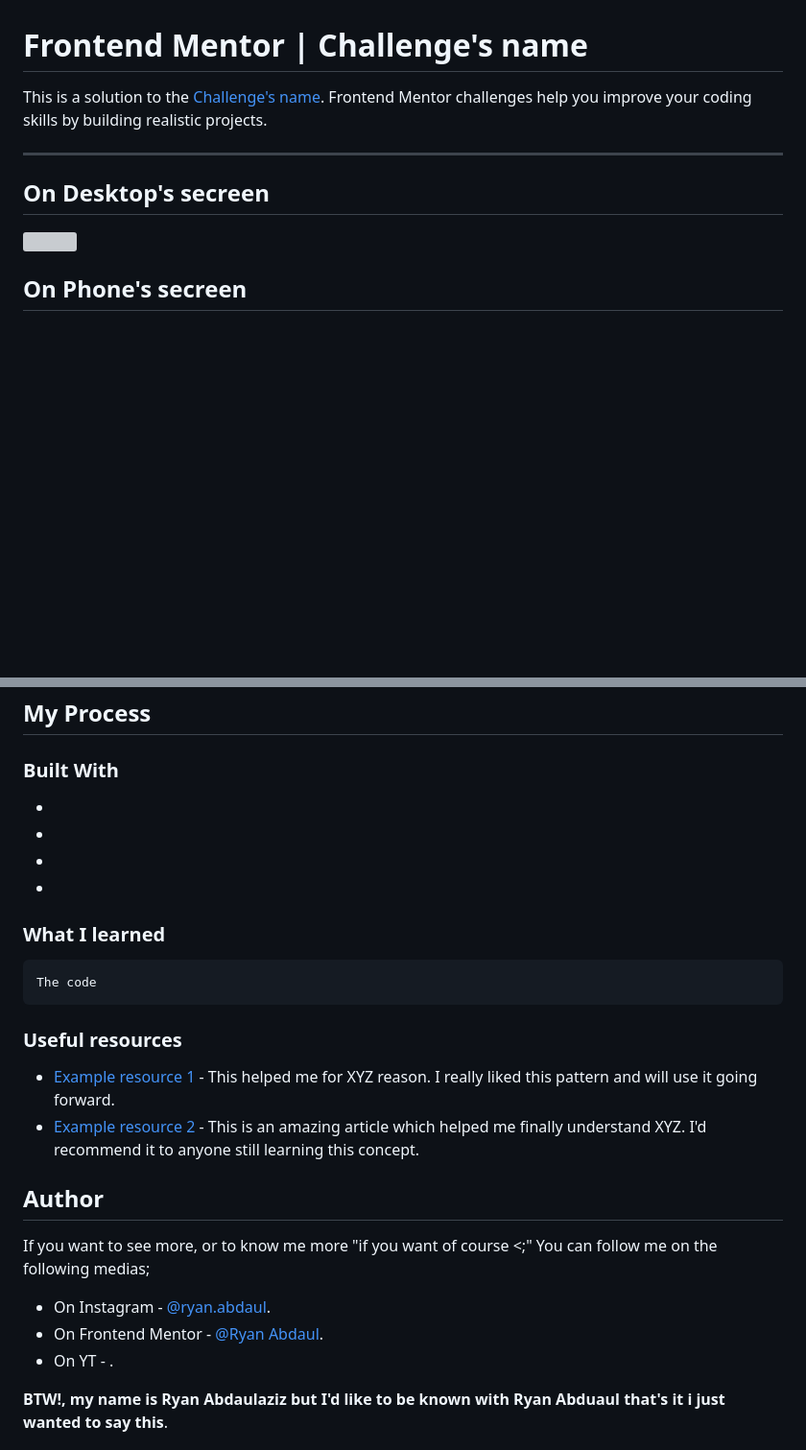
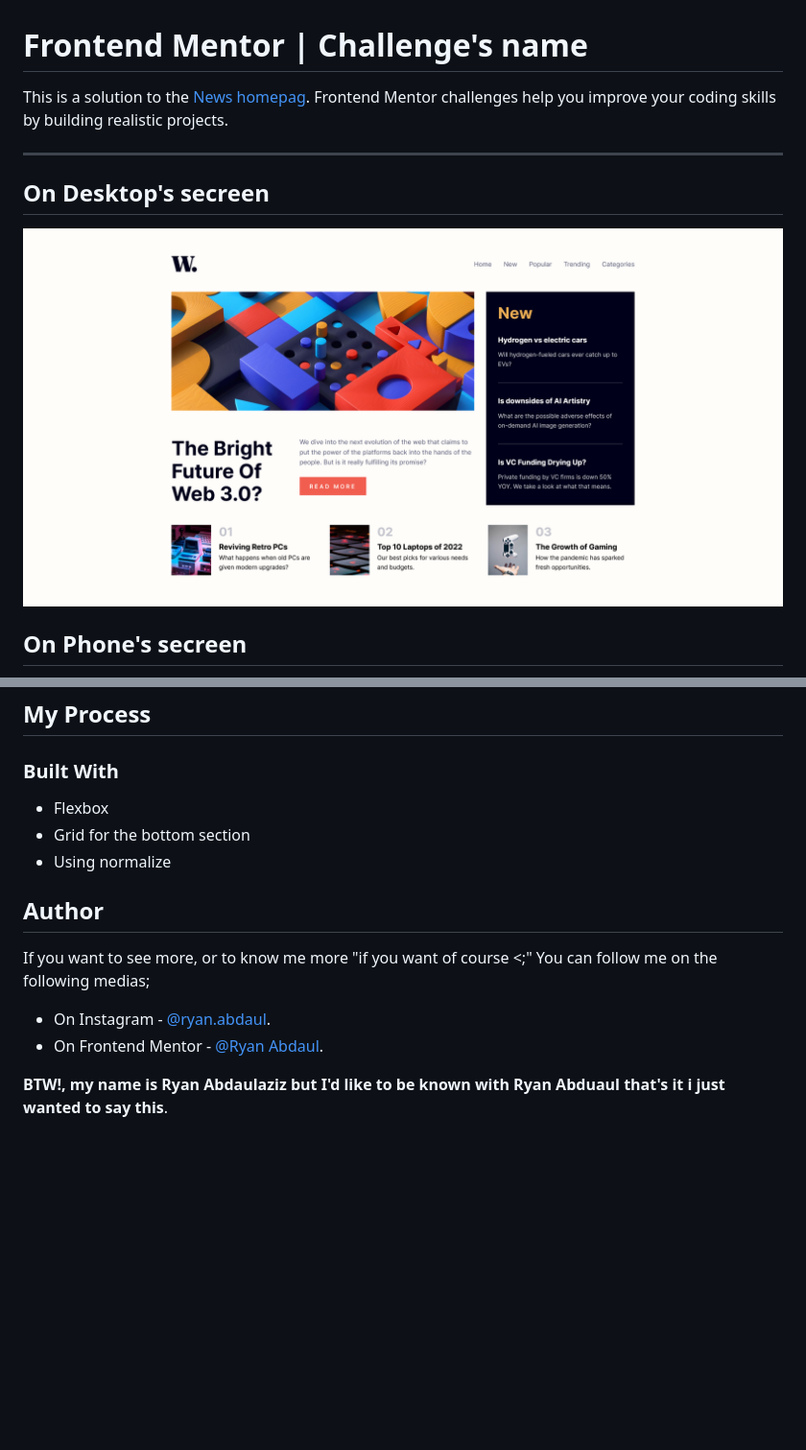
Before and after one commit to RyanAbdaul/News-homepage, a Markdown page: README.md, 2 parts joined by grey strips. Shown: that part at 96% size. Rendered like a GitHub page; pictures changed too: readme imgs/desktop.png (added); blank space fills up the shorter version; grey boxes are pictures that could not be loaded.

````diff
--- a/README.md
+++ b/README.md
@@ -1,4 +1,4 @@
 # Frontend Mentor | Challenge's name
-This is a solution to the [Challenge's name](Challenge'sURL). Frontend Mentor challenges help you improve your coding skills by building realistic projects.
+This is a solution to the [News homepag]([Challenge'sURL](https://www.frontendmentor.io/challenges/news-homepage-H6SWTa1MFl)). Frontend Mentor challenges help you improve your coding skills by building realistic projects.
 ___
 ## On Desktop's secreen
@@ -14,22 +17,13 @@ ___
 
 ## My Process
 ### Built With
--
--
--
--
-### What I learned
-```The Language
-The code
-```
-### Useful resources
-- [Example resource 1](https://www.example.com) - This helped me for XYZ reason. I really liked this pattern and will use it going forward.
-- [Example resource 2](https://www.example.com) - This is an amazing article which helped me finally understand XYZ. I'd recommend it to anyone still learning this concept.
+- Flexbox
+- Grid for the bottom section
+- Using normalize
 ## Author
 If you want to see more, or to know me more "if you want of course <;" You can follow me on the following medias;
 - On Instagram - [@ryan.abdaul](https://www.instagram.com/ryan.abdaul/).
 - On Frontend Mentor - [@Ryan Abdaul](https://www.frontendmentor.io/profile/RyanAbdaul).
-- On YT - []().
 
 **BTW!, my name is Ryan Abdaulaziz but I'd like to be known with Ryan Abduaul that's it i just wanted to say this**.
 
````
Also changed, not shown: other parts of README.md (+7 -4 lines), readme imgs/menu.png (added), readme imgs/phone.png (added).
